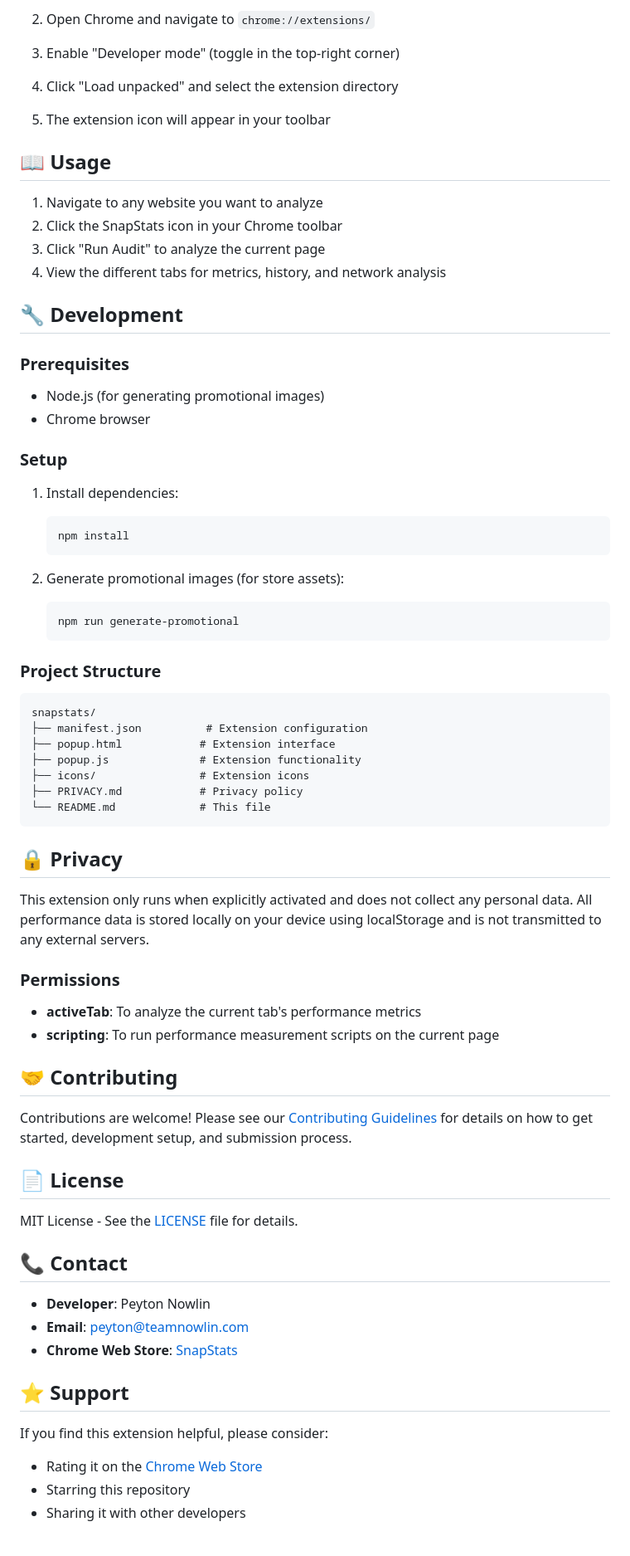
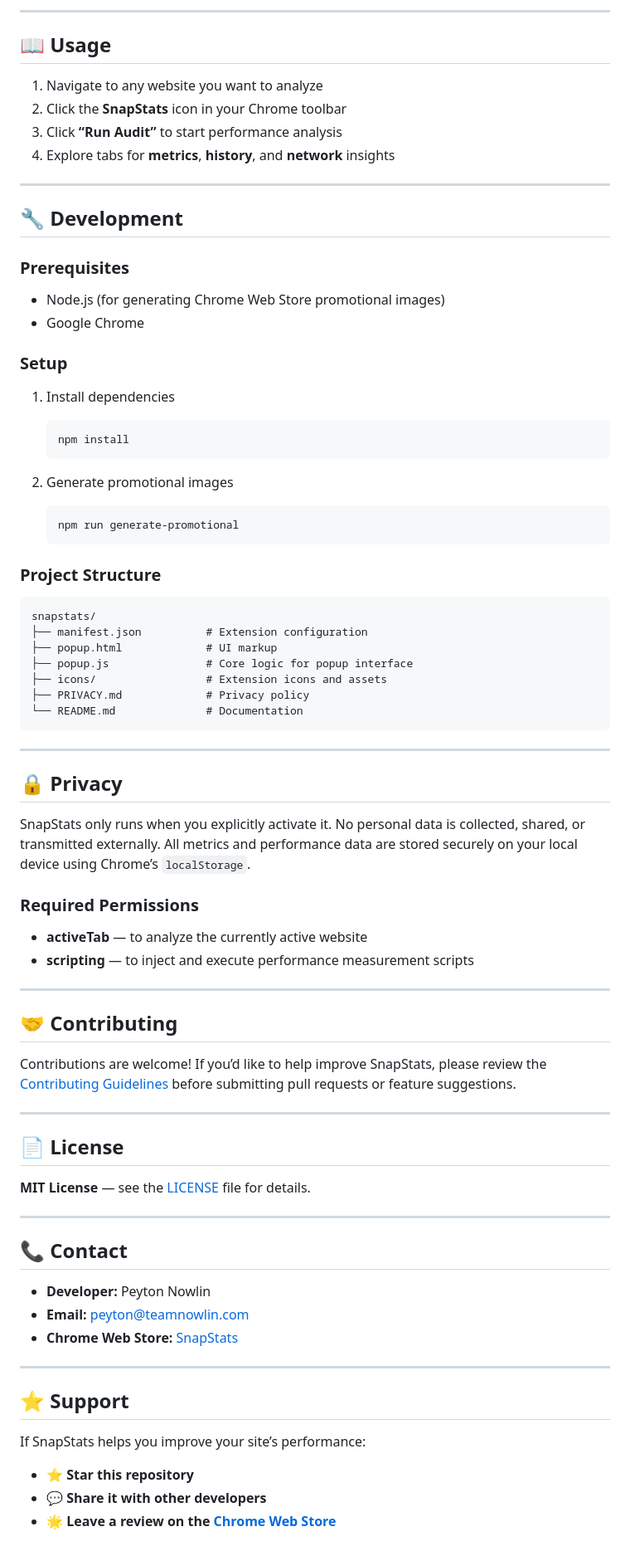
Before and after one commit to PeytonNowlin/SnapStats, a Markdown page: README.md, the part around one of its changes. Shown at 83% size. GitHub-like rendering.

Commit message:
Revise README for improved clarity and detail
Updated README to enhance clarity and detail about SnapStats features, installation, and privacy.

````diff
--- a/README.md
+++ b/README.md
@@ -31,34 +76,31 @@ A Chrome extension that provides detailed performance metrics for websites. Trac
 
-2. Open Chrome and navigate to `chrome://extensions/`
-
-3. Enable "Developer mode" (toggle in the top-right corner)
-
-4. Click "Load unpacked" and select the extension directory
-
-5. The extension icon will appear in your toolbar
+---
 
 ## 📖 Usage
 
 1. Navigate to any website you want to analyze
-2. Click the SnapStats icon in your Chrome toolbar
-3. Click "Run Audit" to analyze the current page
-4. View the different tabs for metrics, history, and network analysis
+2. Click the **SnapStats** icon in your Chrome toolbar
+3. Click **“Run Audit”** to start performance analysis
+4. Explore tabs for **metrics**, **history**, and **network** insights
+
+---
 
 ## 🔧 Development
 
 ### Prerequisites
 
-- Node.js (for generating promotional images)
-- Chrome browser
+* Node.js (for generating Chrome Web Store promotional images)
+* Google Chrome
 
 ### Setup
 
-1. Install dependencies:
+1. Install dependencies
+
    ```bash
    npm install
    ```
+2. Generate promotional images
 
-2. Generate promotional images (for store assets):
    ```bash
    npm run generate-promotional
    ```
@@ -68,39 +110,53 @@ A Chrome extension that provides detailed performance metrics for websites. Trac
 ```
 snapstats/
 ├── manifest.json          # Extension configuration
-├── popup.html            # Extension interface
-├── popup.js              # Extension functionality
-├── icons/                # Extension icons
-├── PRIVACY.md            # Privacy policy
-└── README.md             # This file
+├── popup.html             # UI markup
+├── popup.js               # Core logic for popup interface
+├── icons/                 # Extension icons and assets
+├── PRIVACY.md             # Privacy policy
+└── README.md              # Documentation
 ```
+
+---
 
 ## 🔒 Privacy
 
-This extension only runs when explicitly activated and does not collect any personal data. All performance data is stored locally on your device using localStorage and is not transmitted to any external servers.
+SnapStats only runs when you explicitly activate it.
+No personal data is collected, shared, or transmitted externally.
+All metrics and performance data are stored securely on your local device using Chrome’s `localStorage`.
 
-### Permissions
+### Required Permissions
 
-- **activeTab**: To analyze the current tab's performance metrics
-- **scripting**: To run performance measurement scripts on the current page
+* **activeTab** — to analyze the currently active website
+* **scripting** — to inject and execute performance measurement scripts
+
+---
 
 ## 🤝 Contributing
 
-Contributions are welcome! Please see our [Contributing Guidelines](CONTRIBUTING.md) for details on how to get started, development setup, and submission process.
+Contributions are welcome!
+If you’d like to help improve SnapStats, please review the [Contributing Guidelines](CONTRIBUTING.md) before submitting pull requests or feature suggestions.
+
+---
 
 ## 📄 License
 
-MIT License - See the [LICENSE](LICENSE) file for details.
+**MIT License** — see the [LICENSE](LICENSE) file for details.
+
+---
 
 ## 📞 Contact
 
-- **Developer**: Peyton Nowlin
-- **Email**: peyton@teamnowlin.com
-- **Chrome Web Store**: [SnapStats](https://chromewebstore.google.com/detail/snapstats/adcagjffhijnoljgdfejadhcabbfneda)
+* **Developer:** Peyton Nowlin
+* **Email:** [peyton@teamnowlin.com](mailto:peyton@teamnowlin.com)
+* **Chrome Web Store:** [SnapStats](https://chromewebstore.google.com/detail/snapstats/adcagjffhijnoljgdfejadhcabbfneda)
+
+---
 
 ## ⭐ Support
 
-If you find this extension helpful, please consider:
-- Rating it on the [Chrome Web Store](https://chromewebstore.google.com/detail/snapstats/adcagjffhijnoljgdfejadhcabbfneda)
-- Starring this repository
-- Sharing it with other developers
+If SnapStats helps you improve your site’s performance:
+
+* ⭐ **Star this repository**
+* 💬 **Share it with other developers**
+* 🌟 **Leave a review on the [Chrome Web Store](https://chromewebstore.google.com/detail/snapstats/adcagjffhijnoljgdfejadhcabbfneda)**
````
Also changed, not shown: other parts of README.md (+59 -14 lines).
